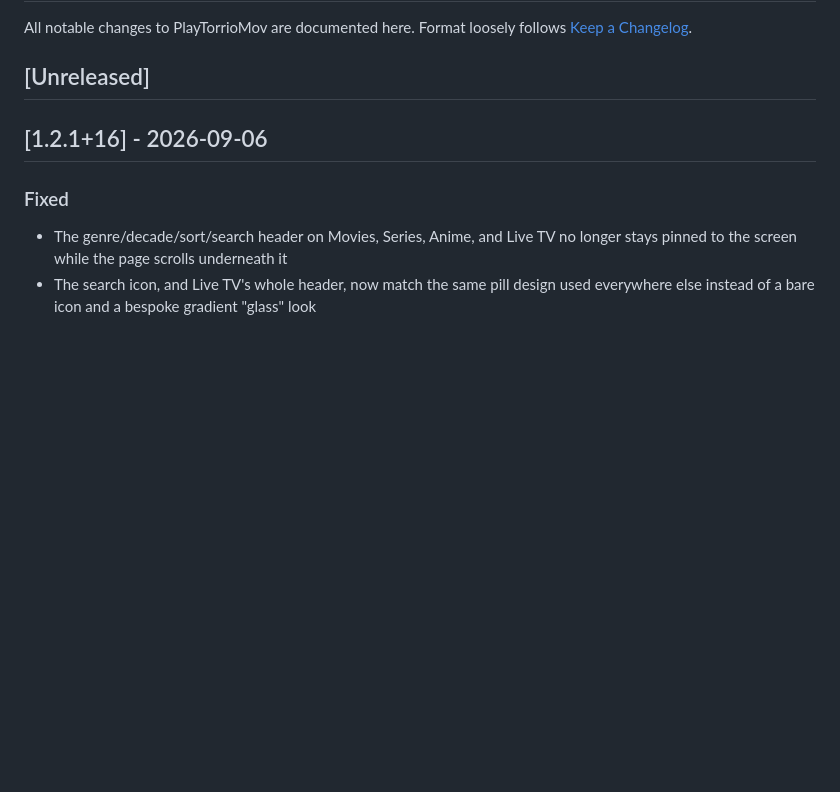
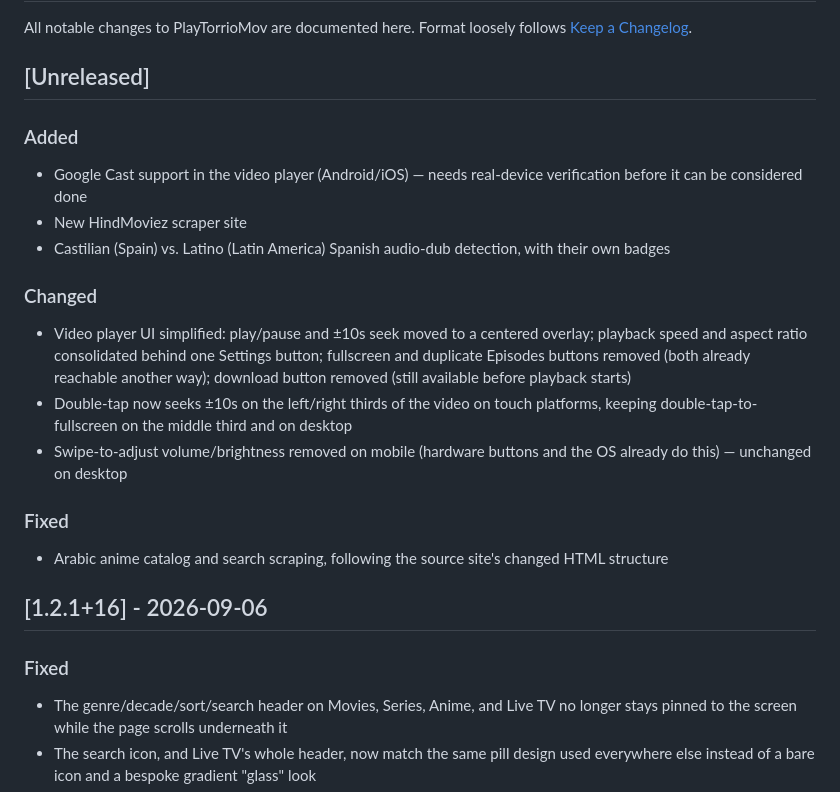
Before and after one commit to MediaHub-Org/PlayTorrioMov, a Markdown page: CHANGELOG.md, the part around the change. GitHub-like rendering; blank space fills up the shorter version.

Commit message:
docs: log this session's changes in CHANGELOG.md Unreleased
Co-Authored-By: Claude Sonnet 5 <noreply@anthropic.com>

```diff
--- a/CHANGELOG.md
+++ b/CHANGELOG.md
@@ -4,6 +4,29 @@ All notable changes to PlayTorrioMov are documented here. Format loosely
 follows [Keep a Changelog](https://keepachangelog.com/en/1.1.0/).
 
 ## [Unreleased]
+
+### Added
+- Google Cast support in the video player (Android/iOS) — needs
+  real-device verification before it can be considered done
+- New HindMoviez scraper site
+- Castilian (Spain) vs. Latino (Latin America) Spanish audio-dub
+  detection, with their own badges
+
+### Changed
+- Video player UI simplified: play/pause and ±10s seek moved to a
+  centered overlay; playback speed and aspect ratio consolidated
+  behind one Settings button; fullscreen and duplicate Episodes
+  buttons removed (both already reachable another way); download
+  button removed (still available before playback starts)
+- Double-tap now seeks ±10s on the left/right thirds of the video on
+  touch platforms, keeping double-tap-to-fullscreen on the middle
+  third and on desktop
+- Swipe-to-adjust volume/brightness removed on mobile (hardware
+  buttons and the OS already do this) — unchanged on desktop
+
+### Fixed
+- Arabic anime catalog and search scraping, following the source
+  site's changed HTML structure
 
 ## [1.2.1+16] - 2026-09-06
 
```
